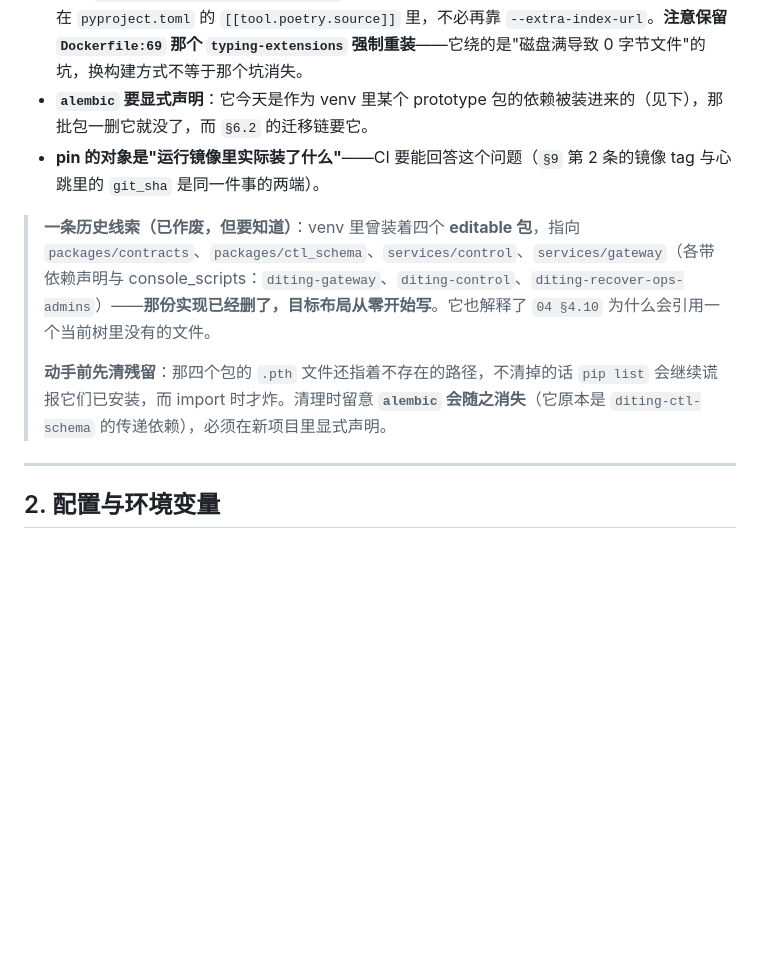
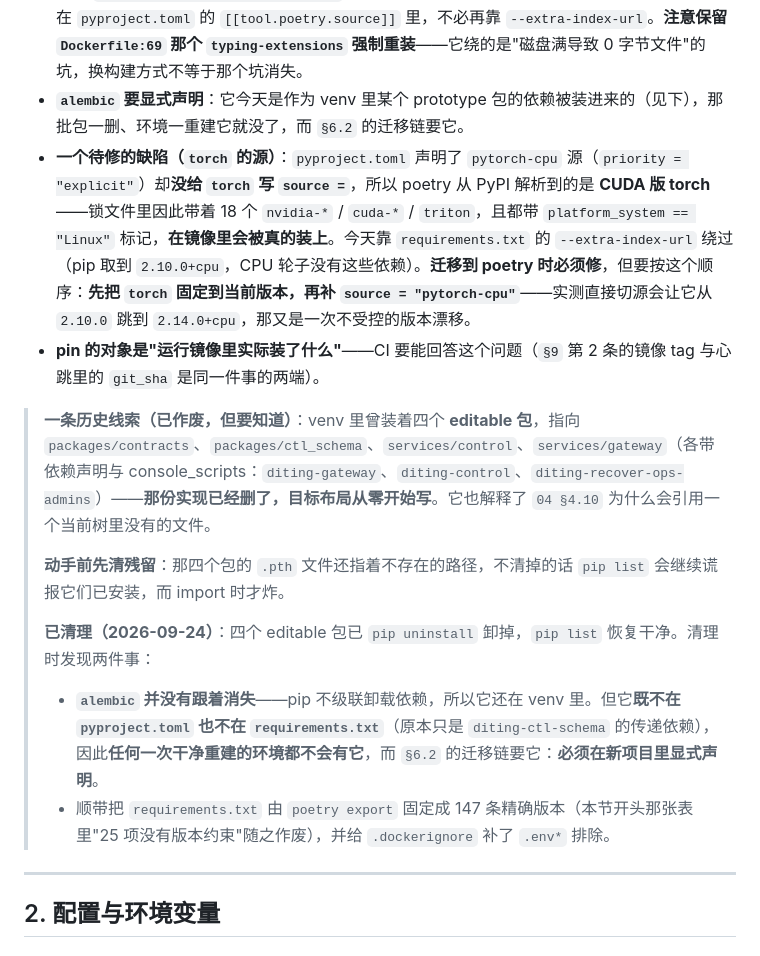
Before and after one commit to halfaradish/maomao-bot, a Markdown page: docs/architecture/02-部署与运维.md, the part around the change. GitHub-like rendering; blank space fills up the shorter version.

Commit message:
fix: 修复文档里的依赖声明错误

```diff
--- a/docs/architecture/02-部署与运维.md
+++ b/docs/architecture/02-部署与运维.md
@@ -115,12 +115,17 @@ MySQL                沿用（172.16.40.37:3307），新增 diting_ctl 库
 
 - **为什么不走"单份 pyproject + extras 分组"**：poetry 把**所有** extras 放进同一张解析图——node 侧的 torch / transformers / langchain 与网关侧的 fastapi / sqlalchemy 一旦撞版本，**整份 lock 都解不出来**（全局阻塞）；而每包一份时各服务独立解析，撞了也只影响自己。顺带它让边界变成物理的：服务**不可能** import 一个没声明的依赖（`03 §11` 的导入方向表因此不必全靠 CI 兜底）。
 - **`Dockerfile` 要跟着改**：`pip install -r requirements.txt` → `poetry install --only main`（配 `POETRY_VIRTUALENVS_CREATE=false`，装进镜像的系统 Python）。pytorch 的 CPU 源已经在 `pyproject.toml` 的 `[[tool.poetry.source]]` 里，不必再靠 `--extra-index-url`。**注意保留 `Dockerfile:69` 那个 `typing-extensions` 强制重装**——它绕的是"磁盘满导致 0 字节文件"的坑，换构建方式不等于那个坑消失。
-- **`alembic` 要显式声明**：它今天是作为 venv 里某个 prototype 包的依赖被装进来的（见下），那批包一删它就没了，而 `§6.2` 的迁移链要它。
+- **`alembic` 要显式声明**：它今天是作为 venv 里某个 prototype 包的依赖被装进来的（见下），那批包一删、环境一重建它就没了，而 `§6.2` 的迁移链要它。
+- **一个待修的缺陷（`torch` 的源）**：`pyproject.toml` 声明了 `pytorch-cpu` 源（`priority = "explicit"`）却**没给 `torch` 写 `source =`**，所以 poetry 从 PyPI 解析到的是 **CUDA 版 torch**——锁文件里因此带着 18 个 `nvidia-*` / `cuda-*` / `triton`，且都带 `platform_system == "Linux"` 标记，**在镜像里会被真的装上**。今天靠 `requirements.txt` 的 `--extra-index-url` 绕过（pip 取到 `2.10.0+cpu`，CPU 轮子没有这些依赖）。**迁移到 poetry 时必须修**，但要按这个顺序：**先把 `torch` 固定到当前版本，再补 `source = "pytorch-cpu"`**——实测直接切源会让它从 `2.10.0` 跳到 `2.14.0+cpu`，那又是一次不受控的版本漂移。
 - **pin 的对象是"运行镜像里实际装了什么"**——CI 要能回答这个问题（`§9` 第 2 条的镜像 tag 与心跳里的 `git_sha` 是同一件事的两端）。
 
 > **一条历史线索（已作废，但要知道）**：venv 里曾装着四个 **editable 包**，指向 `packages/contracts`、`packages/ctl_schema`、`services/control`、`services/gateway`（各带依赖声明与 console_scripts：`diting-gateway`、`diting-control`、`diting-recover-ops-admins`）——**那份实现已经删了，目标布局从零开始写**。它也解释了 `04 §4.10` 为什么会引用一个当前树里没有的文件。
 >
-> **动手前先清残留**：那四个包的 `.pth` 文件还指着不存在的路径，不清掉的话 `pip list` 会继续谎报它们已安装，而 import 时才炸。清理时留意 **`alembic` 会随之消失**（它原本是 `diting-ctl-schema` 的传递依赖），必须在新项目里显式声明。
+> **动手前先清残留**：那四个包的 `.pth` 文件还指着不存在的路径，不清掉的话 `pip list` 会继续谎报它们已安装，而 import 时才炸。
+>
+> **已清理（2026-09-24）**：四个 editable 包已 `pip uninstall` 卸掉，`pip list` 恢复干净。清理时发现两件事：
+> - **`alembic` 并没有跟着消失**——pip 不级联卸载依赖，所以它还在 venv 里。但它**既不在 `pyproject.toml` 也不在 `requirements.txt`**（原本只是 `diting-ctl-schema` 的传递依赖），因此**任何一次干净重建的环境都不会有它**，而 `§6.2` 的迁移链要它：**必须在新项目里显式声明**。
+> - 顺带把 `requirements.txt` 由 `poetry export` 固定成 147 条精确版本（本节开头那张表里"25 项没有版本约束"随之作废），并给 `.dockerignore` 补了 `.env*` 排除。
 
 ---
 
```
